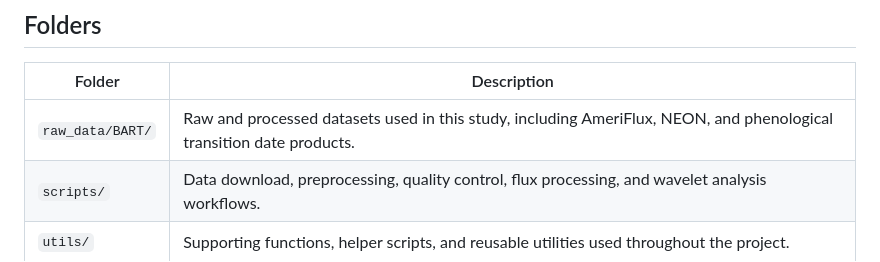
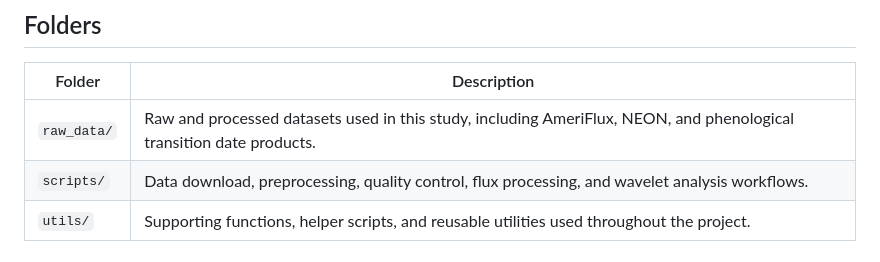
Before and after one commit to YujieLiu666/NEON_AmeriFlux_continuity, a Markdown page: README.md, the part around the change. GitHub-like rendering.

```diff
--- a/README.md
+++ b/README.md
@@ -51,7 +51,7 @@ Yujie Liu; Paul Stoy; Housen Chu; Dave Y. Hollinger; Scott V. Ollinger; Andrew P
 
 | Folder | Description |
 |----------|-------------|
-| `raw_data/BART/` | Raw and processed datasets used in this study, including AmeriFlux, NEON, and phenological transition date products. |
+| `raw_data/` | Raw and processed datasets used in this study, including AmeriFlux, NEON, and phenological transition date products. |
 | `scripts/` | Data download, preprocessing, quality control, flux processing, and wavelet analysis workflows. |
 | `utils/` | Supporting functions, helper scripts, and reusable utilities used throughout the project. |
 
```
